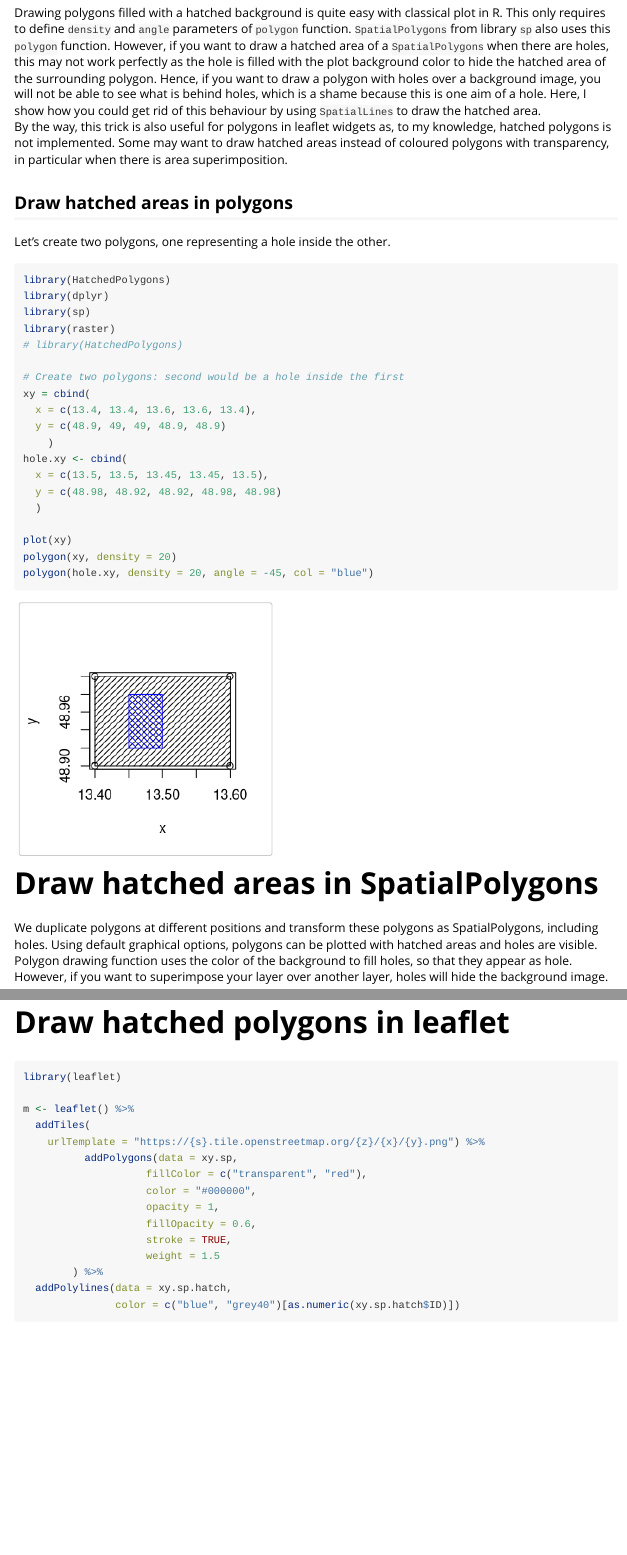
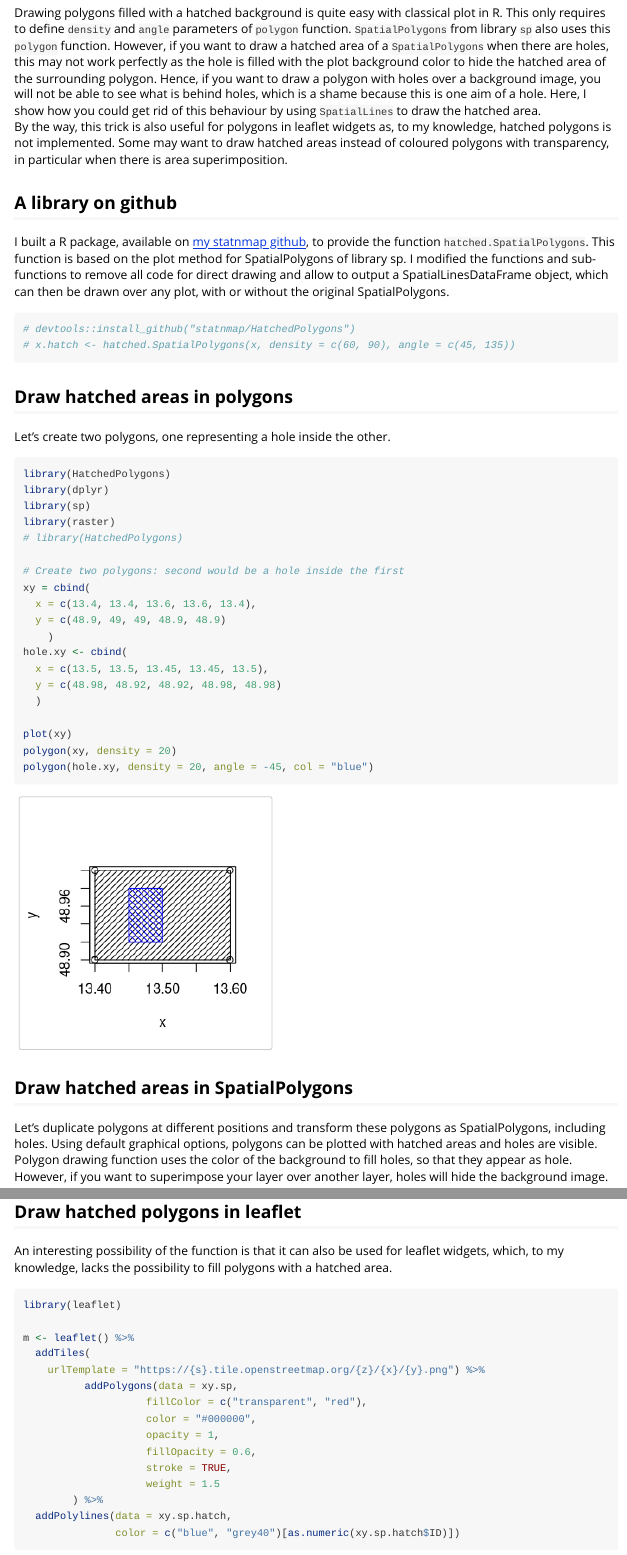
Before and after one commit to statnmap/HatchedPolygons, an R Markdown document (vignettes/leaflet_shading_polygon.Rmd): the page in a window 1100 px wide, from 300 px down, and a second part further down, joined at a grey line. Rendered offline with R 4.5, knitr and Pandoc, with nearby package versions; some code elsewhere in the file could not run offline.

Commit message:
Modify vignette

````diff
--- a/vignettes/leaflet_shading_polygon.Rmd
+++ b/vignettes/leaflet_shading_polygon.Rmd
@@ -13,6 +13,14 @@ vignette: >
 
 Drawing polygons filled with a hatched background is quite easy with classical plot in R. This only requires to define `density` and `angle` parameters of `polygon` function. `SpatialPolygons` from library `sp` also uses this `polygon` function. However, if you want to draw a hatched area of a `SpatialPolygons` when there are holes, this may not work perfectly as the hole is filled with the plot background color to hide the hatched area of the surrounding polygon. Hence, if you want to draw a polygon with holes over a background image, you will not be able to see what is behind holes, which is a shame because this is one aim of a hole. Here, I show how you could get rid of this behaviour by using `SpatialLines` to draw the hatched area.
 By the way, this trick is also useful for polygons in leaflet widgets as, to my knowledge, hatched polygons is not implemented. Some may want to draw hatched areas instead of coloured polygons with transparency, in particular when there is area superimposition.
+
+## A library on github
+I built a R package, available on [my statnmap github](https://github.com/statnmap/HatchedPolygons), to provide the function `hatched.SpatialPolygons`. This function is based on the plot method for SpatialPolygons of library sp. I modified the functions and sub-functions to remove all code for direct drawing and allow to output a SpatialLinesDataFrame object, which can then be drawn over any plot, with or without the original SpatialPolygons.
+
+```{r LibraryInstall}
+# devtools::install_github("statnmap/HatchedPolygons")
+# x.hatch <- hatched.SpatialPolygons(x, density = c(60, 90), angle = c(45, 135))
+```
 
 ## Draw hatched areas in polygons
 
@@ -40,9 +48,9 @@ polygon(hole.xy, density = 20, angle = -45, col = "blue")
 
 ```
 
-# Draw hatched areas in SpatialPolygons
+## Draw hatched areas in SpatialPolygons
 
-We duplicate polygons at different positions and transform these polygons as SpatialPolygons, including holes. Using default graphical options, polygons can be plotted with hatched areas and holes are visible. Polygon drawing function uses the color of the background to fill holes, so that they appear as hole. However, if you want to superimpose your layer over another layer, holes will hide the background image.
+Let's duplicate polygons at different positions and transform these polygons as SpatialPolygons, including holes. Using default graphical options, polygons can be plotted with hatched areas and holes are visible. Polygon drawing function uses the color of the background to fill holes, so that they appear as hole. However, if you want to superimpose your layer over another layer, holes will hide the background image.
 
 ```{r}
 # Transform as SpatialPolygon to plot
@@ -77,6 +85,7 @@ I had to account for multiple polygons and thus created a dataframe with the Spa
 ```{r HatchedPolygon}
 # Allows for density different for each polygon
 xy.sp.hatch <- hatched.SpatialPolygons(xy.sp, density = c(60, 90), angle = c(45, 135))
+xy.sp.hatch
 
 # Draw again polygons with holes
 par(bg = "lightblue")
@@ -86,7 +95,8 @@ plot(xy.sp.hatch, col = c("cyan", "grey40")[as.numeric(xy.sp.hatch$ID)], lwd = 2
 
 ```
 
-# Draw hatched polygons in leaflet
+## Draw hatched polygons in leaflet
+An interesting possibility of the function is that it can also be used for leaflet widgets, which, to my knowledge, lacks the possibility to fill polygons with a hatched area.
 
 ```{r Leaflet}
 library(leaflet)
````
Also changed, not shown: vignettes/leaflet_shading_polygon.Rmd (9 more changed lines), 1 other file.
